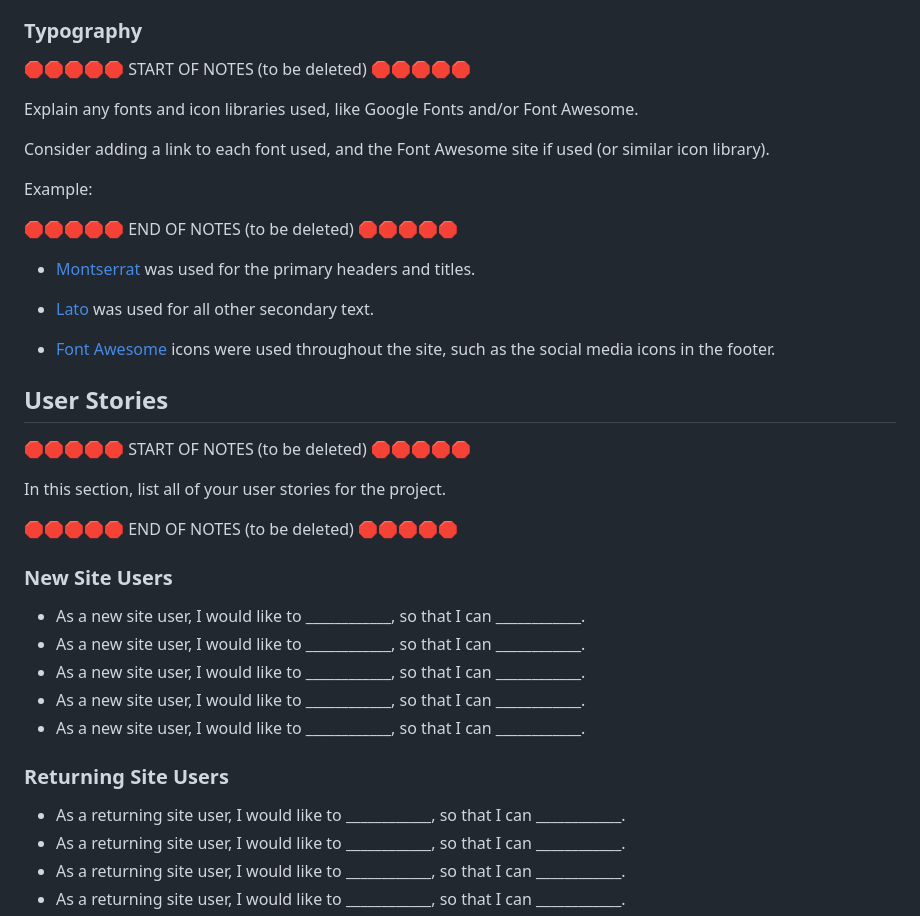
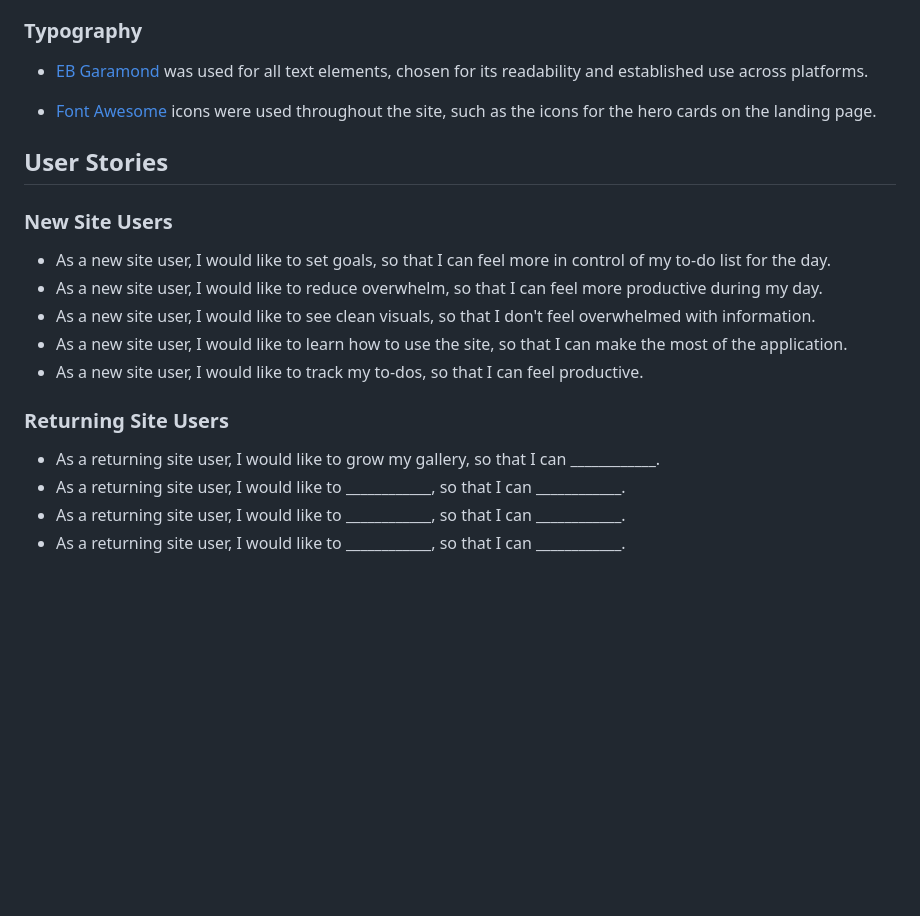
Before and after one commit to RaymondBrien/taskbloomer, a Markdown page: README.md, the part around the change printed below. Drawn GitHub-style; blank space fills up the shorter version.

Commit message:
Add further md text for readme.md user stories section

```diff
--- a/README.md
+++ b/README.md
@@ -98,41 +96,25 @@ I also ensured that for the text and background colors for both dark and light m
 
 ### Typography
 
-🛑🛑🛑🛑🛑 START OF NOTES (to be deleted) 🛑🛑🛑🛑🛑
+- [EB Garamond](https://fonts.google.com/specimen/EB+Garamond) was used for all text elements, chosen for its readability and established use across platforms.
 
-Explain any fonts and icon libraries used, like Google Fonts and/or Font Awesome.
+- [Font Awesome](https://fontawesome.com) icons were used throughout the site, such as the icons for the hero cards on the landing page.
 
-Consider adding a link to each font used, and the Font Awesome site if used (or similar icon library).
-
-Example:
-
-🛑🛑🛑🛑🛑 END OF NOTES (to be deleted) 🛑🛑🛑🛑🛑
-
-- [Montserrat](https://fonts.google.com/specimen/Montserrat) was used for the primary headers and titles.
-
-- [Lato](https://fonts.google.com/specimen/Lato) was used for all other secondary text.
-
-- [Font Awesome](https://fontawesome.com) icons were used throughout the site, such as the social media icons in the footer.
+<!-- Add favicon source? -->
 
 ## User Stories
 
-🛑🛑🛑🛑🛑 START OF NOTES (to be deleted) 🛑🛑🛑🛑🛑
-
-In this section, list all of your user stories for the project.
-
-🛑🛑🛑🛑🛑 END OF NOTES (to be deleted) 🛑🛑🛑🛑🛑
-
 ### New Site Users
 
-- As a new site user, I would like to ____________, so that I can ____________.
-- As a new site user, I would like to ____________, so that I can ____________.
-- As a new site user, I would like to ____________, so that I can ____________.
-- As a new site user, I would like to ____________, so that I can ____________.
-- As a new site user, I would like to ____________, so that I can ____________.
+- As a new site user, I would like to set goals, so that I can feel more in control of my to-do list for the day.
+- As a new site user, I would like to reduce overwhelm, so that I can feel more productive during my day.
+- As a new site user, I would like to see clean visuals, so that I don't feel overwhelmed with information.
+- As a new site user, I would like to learn how to use the site, so that I can make the most of the application.
+- As a new site user, I would like to track my to-dos, so that I can feel productive.
 
 ### Returning Site Users
 
-- As a returning site user, I would like to ____________, so that I can ____________.
+- As a returning site user, I would like to grow my gallery, so that I can ____________.
 - As a returning site user, I would like to ____________, so that I can ____________.
 - As a returning site user, I would like to ____________, so that I can ____________.
 - As a returning site user, I would like to ____________, so that I can ____________.
```
Also changed, not shown: other parts of README.md (+6 -8 lines), documentation/wireframes/TaskBloomer basic wireframe -1.png (renamed from assets/wireframes/TaskBloomer basic wireframe -1.png).
